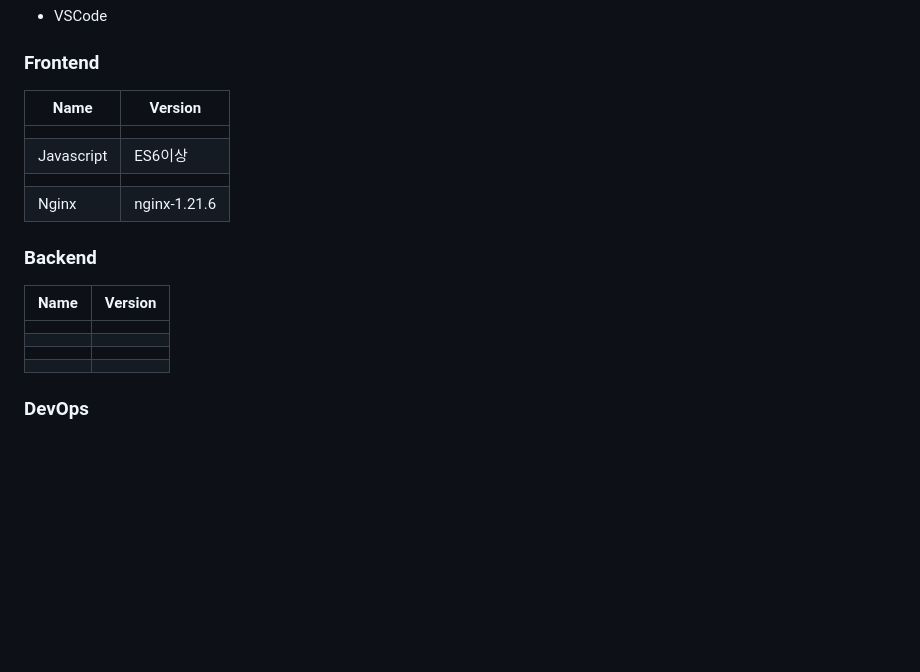
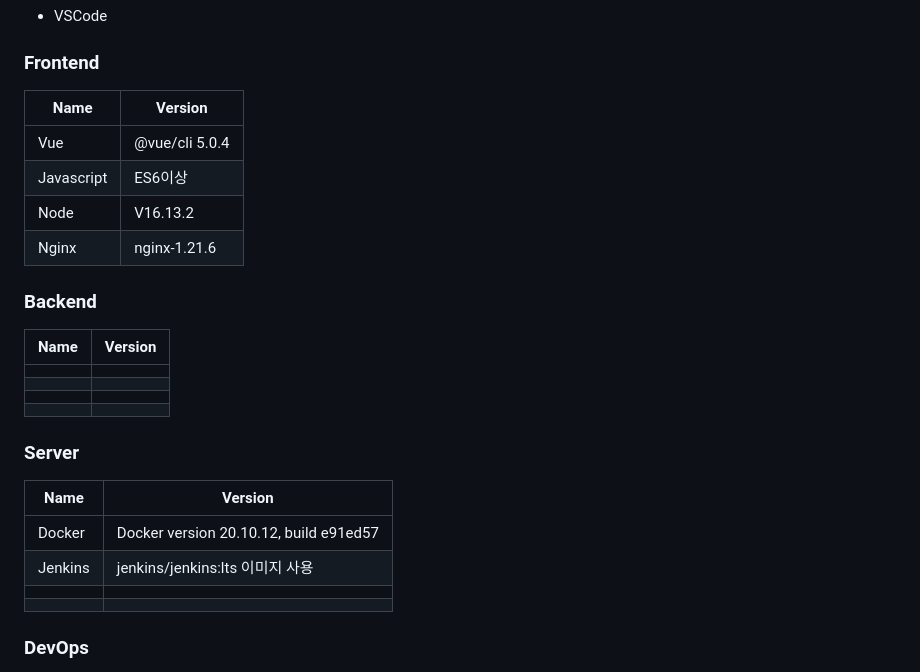
Before and after one commit to jaho901/PAIRPLAY, a Markdown page: exec/Docs/Docs.md, the part around the change printed below. Rendered like a GitHub page; blank space fills up the shorter version.

```diff
--- a/exec/Docs/Docs.md
+++ b/exec/Docs/Docs.md
@@ -15,12 +15,12 @@
 
 ### Frontend
 
-| Name       | Version      |
-| ---------- | ------------ |
-|            |              |
-| Javascript | ES6이상      |
-|            |              |
-| Nginx      | nginx-1.21.6 |
+| Name       | Version        |
+| ---------- | -------------- |
+| Vue        | @vue/cli 5.0.4 |
+| Javascript | ES6이상        |
+| Node       | V16.13.2       |
+| Nginx      | nginx-1.21.6   |
 
 ### Backend
 
@@ -30,6 +30,19 @@
 |      |         |
 |      |         |
 |      |         |
+
+
+
+### Server
+
+| Name    | Version                                |
+| ------- | -------------------------------------- |
+| Docker  | Docker version 20.10.12, build e91ed57 |
+| Jenkins | jenkins/jenkins:lts 이미지 사용        |
+|         |                                        |
+|         |                                        |
+
+
 
 ### DevOps
 
```
Also changed, not shown: other parts of exec/Docs/Docs.md (+41 -4 lines), exec/Docs/Docs.assets/image-20220519153032807.png (added), exec/Docs/Docs.assets/image-20220519153052733.png (added).
